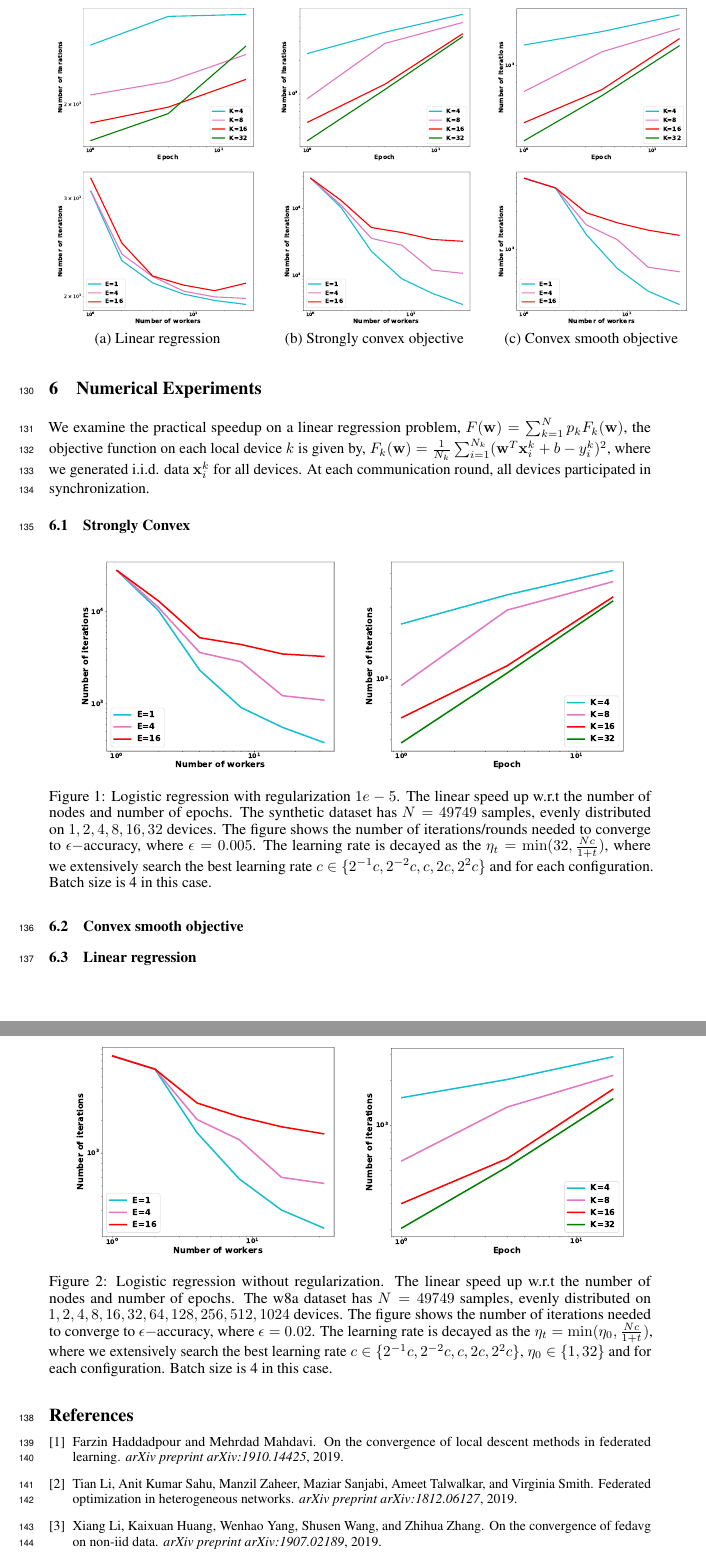
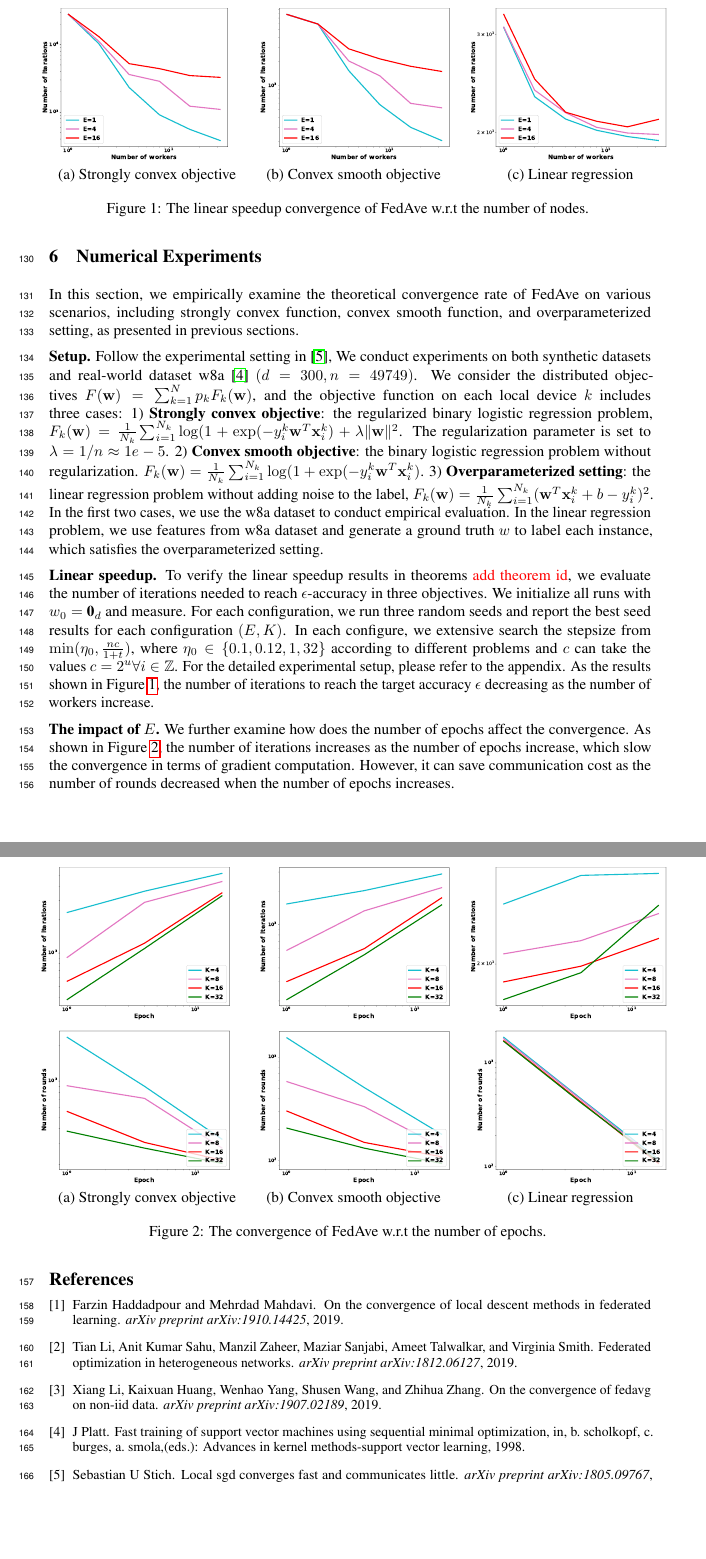
Before and after one commit to KaixiangLin/federated-learning, a LaTeX paper (source/main.tex, which reads source/sec_exp.tex): two parts of pages 7 and 8 of 8, joined at a grey line, cut so that both start at the same text, the shorter picture padded with empty space. Compiled offline with pdfLaTeX.

Commit message:
exp section version 1

```diff
--- a/source/sec_exp.tex
+++ b/source/sec_exp.tex
@@ -4,51 +4,69 @@
 
 \section{Numerical Experiments}
 
-We examine the practical speedup on a linear regression problem,
-$ F(\vw) = \sum_{k=1}^N p_kF_k(\vw)$, the objective function on each local device $k$ is given by, $F_k(\vw) = \frac{1}{N_k} \sum_{i=1}^{N_k} (\vw^T\vx_i^k + b  - y_i^k)^2$, where we generated i.i.d. data $\vx_i^k$ for all devices. At each communication round, all devices participated
-in synchronization.
+In this section, we empirically examine the theoretical convergence rate of FedAve on various scenarios, including strongly convex function, convex smooth function, and overparameterized setting, as presented in previous sections.
+
+\textbf{Setup.} Follow the experimental setting in~\cite{stich2018local}, We
+conduct experiments on both synthetic datasets and real-world dataset
+w8a~\cite{platt1998fast} $(d=300, n=49749)$. We consider the distributed
+objectives $F(\vw) = \sum_{k=1}^N p_kF_k(\vw)$, and the objective function on
+each local device $k$ includes three cases: 1) \textbf{Strongly convex
+objective}: the regularized binary logistic regression problem, $F_k(\vw) =
+\frac{1}{N_k} \sum_{i=1}^{N_k} \log( 1+ \exp(-y_i^k \vw^T\vx_i^k) + \lambda
+\|\vw\|^2$. The regularization parameter is set to $\lambda = 1/n \approx
+1e-5$. 2) \textbf{Convex smooth objective}: the binary logistic regression
+problem without regularization. $F_k(\vw) = \frac{1}{N_k} \sum_{i=1}^{N_k}
+\log( 1+ \exp(-y_i^k \vw^T\vx_i^k)$. 3) \textbf{Overparameterized setting}:
+the linear regression problem without adding noise to the label, $F_k(\vw) =
+\frac{1}{N_k} \sum_{i=1}^{N_k} (\vw^T\vx_i^k + b  - y_i^k)^2$.  In the first
+two cases, we use the w8a dataset to conduct empirical evaluation.
+In the linear regression problem, we use features from w8a dataset and
+generate a ground truth $w$ to label each instance, which satisfies the
+overparameterized setting.
+
+
+% where we generated i.i.d. data $\vx_i^k$ for all devices. At each communication round, all devices participated
+% in synchronization.
+\textbf{Linear speedup.} To verify the linear speedup results in theorems {\color{red}add theorem id}, we evaluate the number of iterations needed to reach
+$\epsilon$-accuracy in three objectives. We initialize all runs with $w_0 = \textbf{0}_d$ and measure. For each configuration, we run three random seeds and report
+the best seed results for each configuration $(E, K)$. In each configure, we
+extensive search the stepsize from $\min(\eta_0, \frac{nc}{1 + t})$, where
+$\eta_0 \in \{0.1, 0.12, 1, 32 \}$ according to different problems and $c$ can
+take the values $c = 2^u \forall i \in \ZZ$. For the detailed experimental setup,
+please refer to the appendix. As the results shown in Figure~\ref{fig:speedup},
+the number of iterations to reach the target accuracy $\epsilon$ decreasing
+as the number of workers increase.
+
+\textbf{The impact of $E$.} We further examine how does the number of epochs
+affect the convergence. As shown in Figure~\ref{fig:e}, the number of iterations
+increases as the number of epochs increase, which slow the convergence in
+terms of gradient computation. However, it can save communication cost as
+the number of rounds decreased when the number of epochs increases.
 
 
 \begin{figure}
 \centering
 	\begin{tabular}{ccc}
-	\includegraphics[width=0.33\textwidth]{fig/paper-linregressionspeedupEpochsT-min-linearregressionw8a-epsilon002-reg0.pdf} & \includegraphics[width=0.33\textwidth]{fig/paper-stronglycvxsmthspeedupEpochsT-min-w8a-epsilon0131-reg1e-05.pdf} &
-	\includegraphics[width=0.33\textwidth]{fig/paper-cvxsmoothspeedupEpochsT-min-w8a-epsilon0134-reg0.pdf}
-\\
-\includegraphics[width=0.33\textwidth]{fig/paper-linregressionspeedupNodesT-min-linearregressionw8a-epsilon002-reg0.pdf}
-&
-\includegraphics[width=0.33\textwidth]{fig/paper-stronglycvxsmthspeedupNodesT-min-w8a-epsilon0131-reg1e-05.pdf} &
-\includegraphics[width=0.33\textwidth]{fig/paper-cvxsmoothspeedupNodesT-min-w8a-epsilon0134-reg0.pdf} \\
-(a) Linear regression  & (b) Strongly convex objective & (c) Convex smooth objective
+	\hspace{-2em}\includegraphics[width=0.33\textwidth]{fig/paper-stronglycvxsmthspeedupNodesT-min-w8a-epsilon0131-reg1e-05.pdf} &
+\includegraphics[width=0.33\textwidth]{fig/paper-cvxsmoothspeedupNodesT-min-w8a-epsilon0134-reg0.pdf} &
+\includegraphics[width=0.33\textwidth]{fig/paper-linregressionspeedupNodesT-min-linearregressionw8a-epsilon002-reg0.pdf}\\
+(a) Strongly convex objective & (b) Convex smooth objective & (c) Linear regression
 	\end{tabular}
-
+\caption{The linear speedup convergence of FedAve w.r.t the number of nodes. }
+\label{fig:speedup}
 \end{figure}
 
-\subsection{Strongly Convex}
-
-\begin{figure}[h!]
+\begin{figure}
 \centering
-\begin{tabular}{cc}
-	\includegraphics[width=0.45\textwidth]{fig/paper-stronglycvxsmthspeedupNodesT-min-w8a-epsilon0131-reg1e-05.pdf} &
-\includegraphics[width=0.45\textwidth]{fig/paper-stronglycvxsmthspeedupEpochsT-min-w8a-epsilon0131-reg1e-05.pdf} \\
-\end{tabular}
-	\caption{Logistic regression with regularization $1e-5$. The linear speed up w.r.t the number of nodes and number of epochs. The synthetic dataset has $N=49749$ samples, evenly distributed on $1, 2, 4, 8, 16, 32$ devices. The figure shows the number of iterations/rounds needed to converge to $\epsilon-$accuracy, where $\epsilon=0.005$. The learning rate is decayed as the $\eta_t = \min(32, \frac{Nc}{1 + t})$, where we extensively search the best learning rate $c \in \{2^{-1}c, 2^{-2}c, c, 2c, 2^{2}c\}$ and for each configuration. Batch size is 4 in this case.}
+	\begin{tabular}{ccc}
+	\hspace{-2em} \includegraphics[width=0.33\textwidth]{fig/paper-stronglycvxsmthspeedupEpochsT-min-w8a-epsilon0131-reg1e-05.pdf} &
+	\includegraphics[width=0.33\textwidth]{fig/paper-cvxsmoothspeedupEpochsT-min-w8a-epsilon0134-reg0.pdf} &
+	\includegraphics[width=0.33\textwidth]{fig/paper-linregressionspeedupEpochsT-min-linearregressionw8a-epsilon002-reg0.pdf} \\
+	\hspace{-2em} \includegraphics[width=0.33\textwidth]{fig/paper-stronglycvxsmthspeedupEpochsRounds-min-w8a-epsilon0131-reg1e-05.pdf} &
+	\includegraphics[width=0.33\textwidth]{fig/paper-cvxsmoothspeedupEpochsRounds-min-w8a-epsilon0134-reg0.pdf} &
+	\includegraphics[width=0.33\textwidth]{fig/paper-linregression-newspeedupEpochsRounds-min-linearregressionw8a-epsilon002-reg0.pdf} \\
+(a) Strongly convex objective & (b) Convex smooth objective & (c) Linear regression
+	\end{tabular}
+\caption{The convergence of FedAve w.r.t the number of epochs. }
+\label{fig:e}
 \end{figure}
-
-
-
-\subsection{Convex smooth objective}
-
-\begin{figure}[h!]
-\centering
-\begin{tabular}{cc}
-	\includegraphics[width=0.45\textwidth]{fig/paper-cvxsmoothspeedupNodesT-min-w8a-epsilon0134-reg0.pdf} &
-\includegraphics[width=0.45\textwidth]{fig/paper-cvxsmoothspeedupEpochsT-min-w8a-epsilon0134-reg0.pdf} \\
-\end{tabular}
-	\caption{Logistic regression without regularization. The linear speed up w.r.t the number of nodes and number of epochs. The w8a dataset has $N=49749$ samples, evenly distributed on $1, 2, 4, 8, 16, 32, 64, 128, 256, 512, 1024$ devices. The figure shows the number of iterations needed to converge to $\epsilon-$accuracy, where $\epsilon=0.02$. The learning rate is decayed as the $\eta_t = \min(\eta_0, \frac{Nc}{1 + t})$, where we extensively search the best learning rate $c \in \{2^{-1}c, 2^{-2}c, c, 2c, 2^{2}c\}$, $\eta_0 \in \{1, 32\}$ and for each configuration. Batch size is 4 in this case.}
-\end{figure}
-
-
-
-
-\subsection{Linear regression}
```
Also changed, not shown: source/ref.bib (+14 -0 lines), source/sec_exp_note.tex (+32 -0 lines), source/fig/paper-cvxsmoothspeedupEpochsRounds-min-w8a-epsilon0134-reg0.pdf (added), source/fig/paper-linregression-newspeedupEpochsRounds-min-linearregressionw8a-epsilon002-reg0.pdf (added), source/fig/paper-stronglycvxsmthspeedupEpochsRounds-min-w8a-epsilon0131-reg1e-05.pdf (added).
